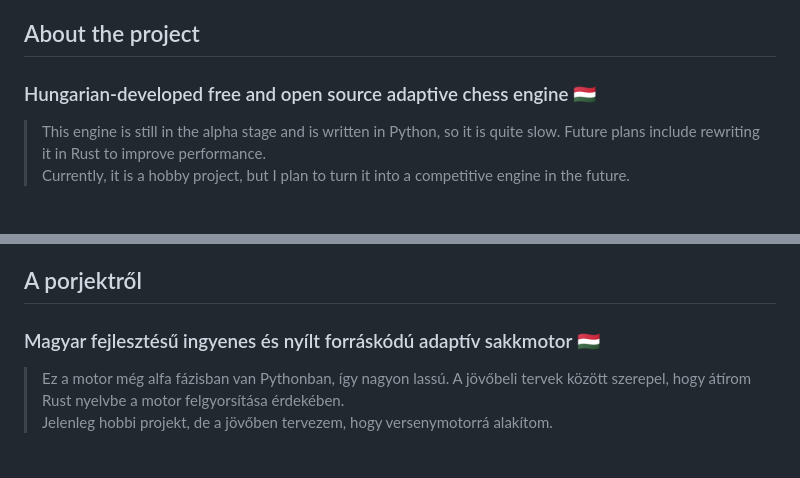
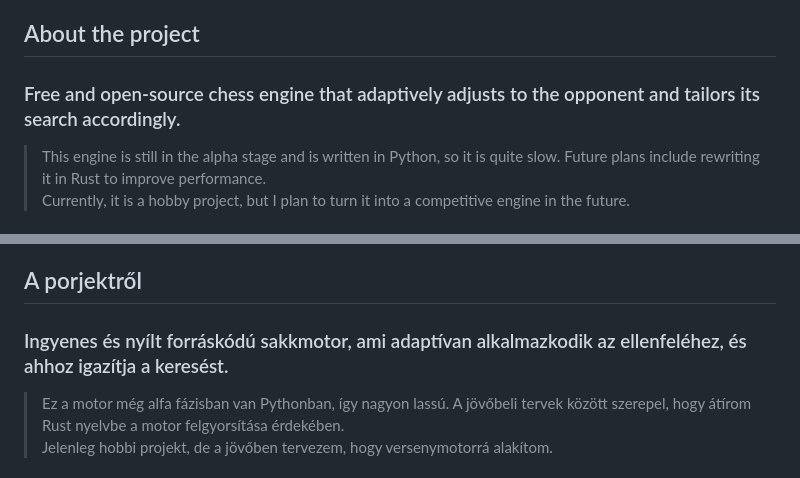
Before and after one commit to Balx13/Potatix_Engine, a Markdown page: README.md, 2 parts joined by grey strips. Drawn GitHub-style; folded sections open.

```diff
--- a/README.md
+++ b/README.md
@@ -7,7 +7,8 @@
 <p align="center"><em>English version</em></p>
 
 ## About the project
-### Hungarian-developed free and open source adaptive chess engine 🇭🇺
+### Free and open-source chess engine that adaptively adjusts to the opponent and tailors its search accordingly.
+
 
 > This engine is still in the alpha stage and is written in Python, so it is quite slow. Future plans include rewriting it in Rust to improve performance. \
 > Currently, it is a hobby project, but I plan to turn it into a competitive engine in the future.
@@ -92,7 +93,7 @@ The 'Potatix Engine' should not be confused with 'Potato Engine' or 'Potatix'.
 <summary> Magyar verzió 🇭🇺</summary>
 
 ## A porjektről
-### Magyar fejlesztésű ingyenes és nyílt forráskódú adaptív sakkmotor 🇭🇺
+### Ingyenes és nyílt forráskódú sakkmotor, ami adaptívan alkalmazkodik az ellenfeléhez, és ahhoz igazítja a keresést.
 
 > Ez a motor még alfa fázisban van Pythonban, így nagyon lassú. A jövőbeli tervek között szerepel, hogy átírom Rust nyelvbe a motor felgyorsítása érdekében. \
 > Jelenleg hobbi projekt, de a jövőben tervezem, hogy versenymotorrá alakítom.
```
